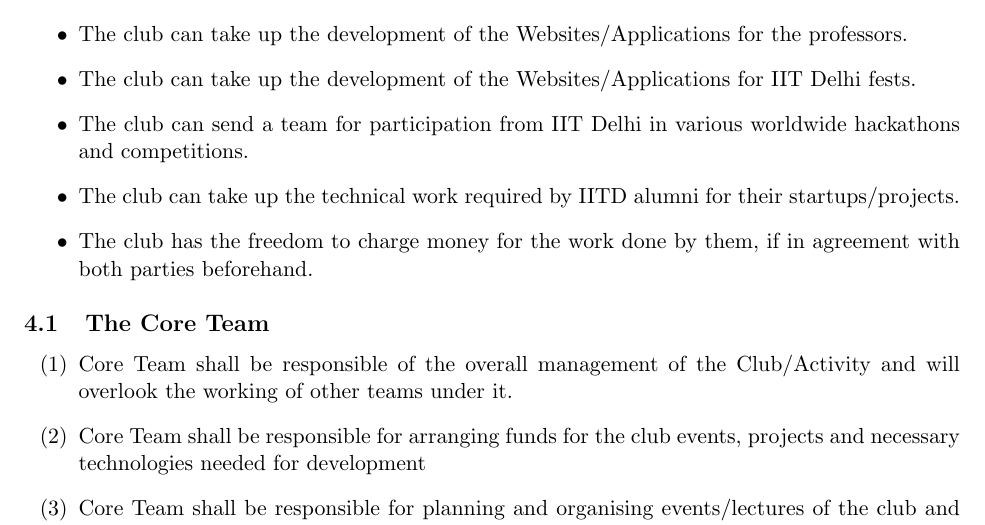
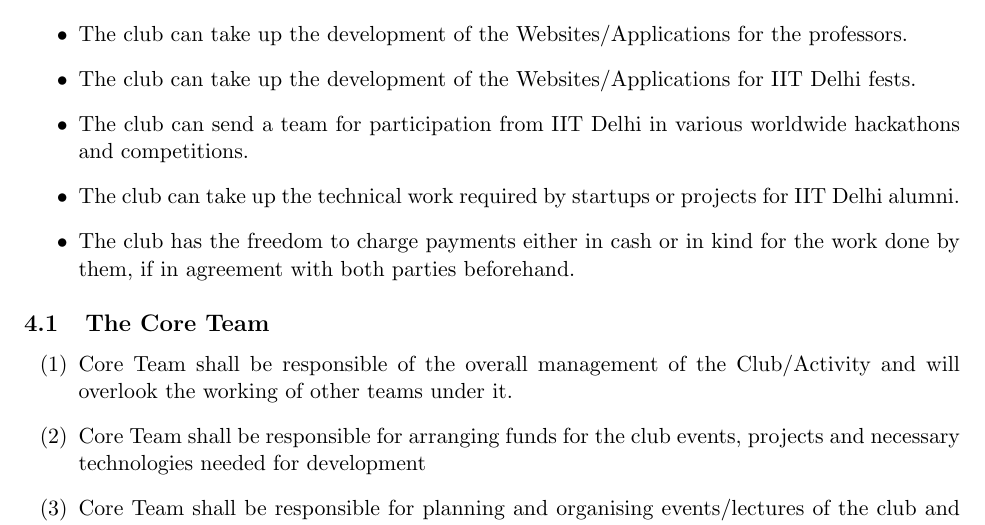
Before and after one commit to devclub-iitd/DocsNGuides, a LaTeX document (constitution.tex): part of page 9 of 12, cut so that both start at the same text. Compiled offline with pdfLaTeX.

Commit message:
payments even in kind allowed

```diff
--- a/constitution.tex
+++ b/constitution.tex
@@ -184,8 +184,8 @@ The Software Development Club (hereafter called the Dev Club) shall aim at impro
             \item The club can take up the development of the Websites/Applications for the professors.
             \item The club can take up the development of the Websites/Applications for IIT Delhi fests.
             \item The club can send a team for participation from IIT Delhi in various worldwide hackathons and competitions.
-            \item The club can take up the technical work required by IITD alumni for their startups/projects.
-            \item The club has the freedom to charge money for the work done by them, if in agreement with both parties beforehand.
+            \item The club can take up the technical work required by startups or projects for IIT Delhi alumni.
+            \item The club has the freedom to charge payments either in cash or in kind for the work done by them, if in agreement with both parties beforehand.
       \end{itemize}
 
       \section{The Core Team}
```
Also changed, not shown: constitution.pdf.
